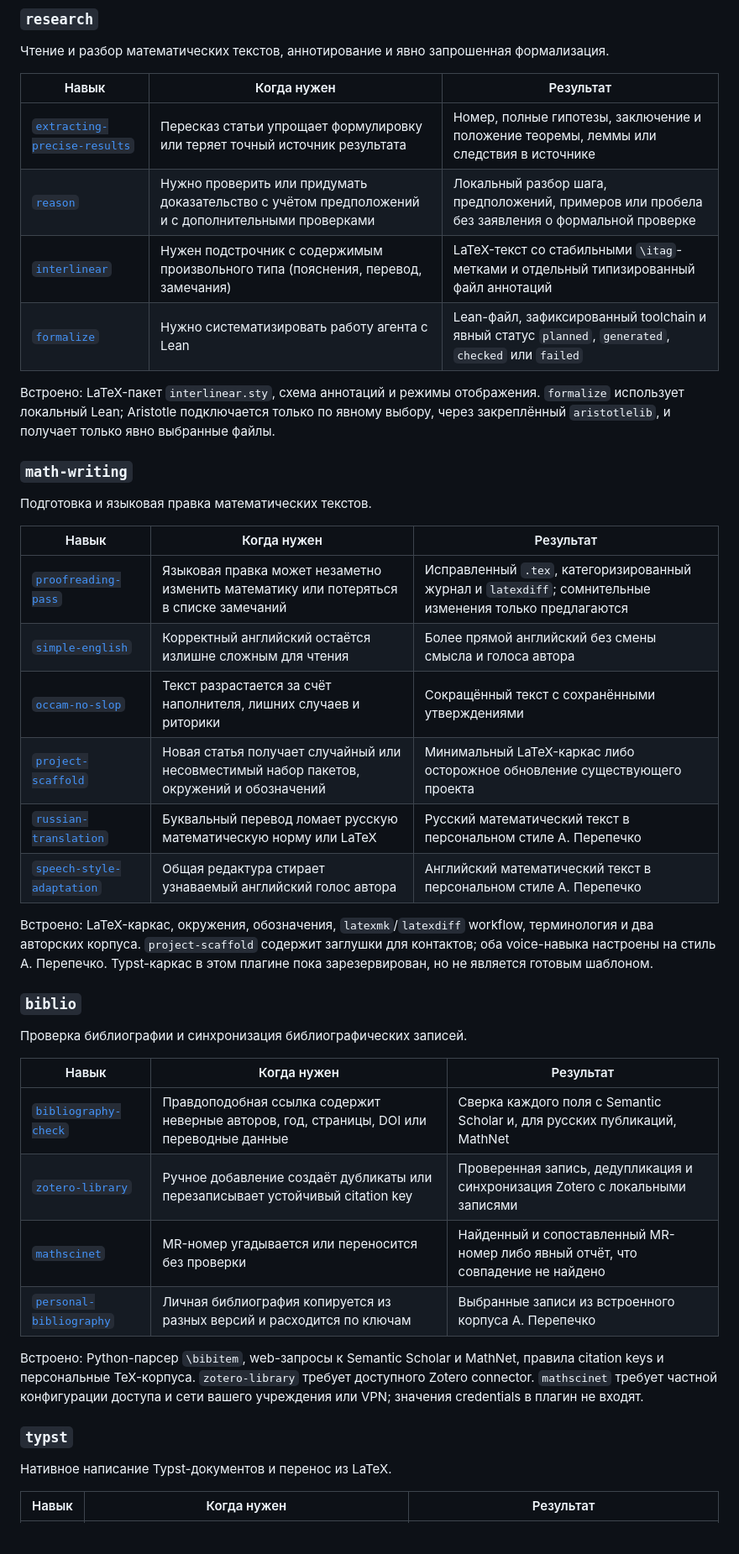
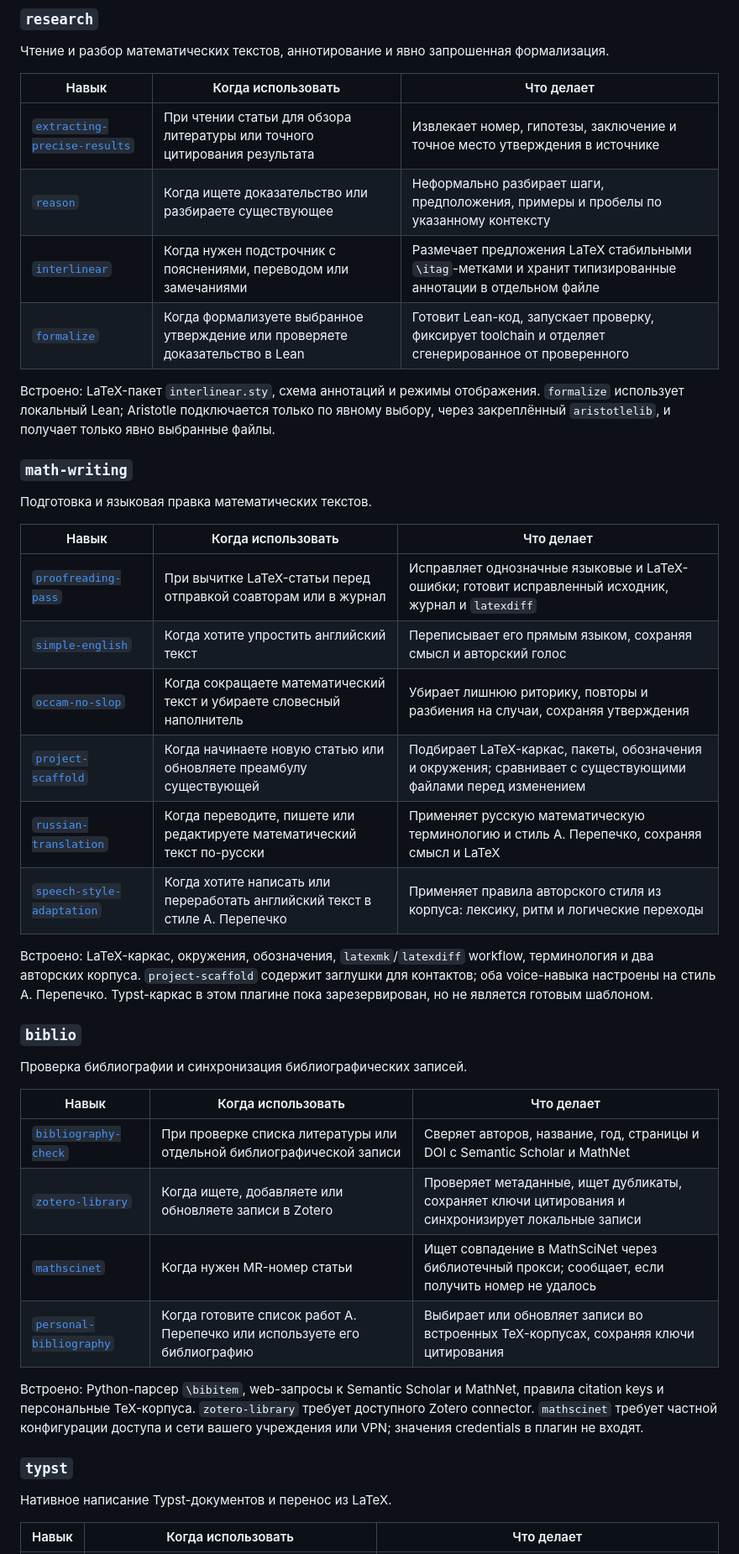
Before and after one commit to aperep/my-ai-plugins, a Markdown page: README.md, the part around one of its changes. Shown at 84% size. Rendered like a GitHub page; blank space fills up the shorter version.

```diff
--- a/README.md
+++ b/README.md
@@ -45,12 +45,12 @@ Codex.
 Чтение и разбор математических текстов, аннотирование и явно запрошенная
 формализация.
 
-| Навык | Когда нужен | Результат |
+| Навык | Когда использовать | Что делает |
 |---|---|---|
-| [`extracting-precise-results`](plugins/research/skills/extracting-precise-results/SKILL.md) | Пересказ статьи упрощает формулировку или теряет точный источник результата | Номер, полные гипотезы, заключение и положение теоремы, леммы или следствия в источнике |
-| [`reason`](plugins/research/skills/reason/SKILL.md) | Нужно проверить или придумать доказательство с учётом предположений и с дополнительными проверками | Локальный разбор шага, предположений, примеров или пробела без заявления о формальной проверке |
-| [`interlinear`](plugins/research/skills/interlinear/SKILL.md) | Нужен подстрочник с содержимым произвольного типа (пояснения, перевод, замечания) | LaTeX-текст со стабильными `\itag`-метками и отдельный типизированный файл аннотаций |
-| [`formalize`](plugins/research/skills/formalize/SKILL.md) | Нужно систематизировать работу агента с Lean | Lean-файл, зафиксированный toolchain и явный статус `planned`, `generated`, `checked` или `failed` |
+| [`extracting-precise-results`](plugins/research/skills/extracting-precise-results/SKILL.md) | При чтении статьи для обзора литературы или точного цитирования результата | Извлекает номер, гипотезы, заключение и точное место утверждения в источнике |
+| [`reason`](plugins/research/skills/reason/SKILL.md) | Когда ищете доказательство или разбираете существующее | Неформально разбирает шаги, предположения, примеры и пробелы по указанному контексту |
+| [`interlinear`](plugins/research/skills/interlinear/SKILL.md) | Когда нужен подстрочник с пояснениями, переводом или замечаниями | Размечает предложения LaTeX стабильными `\itag`-метками и хранит типизированные аннотации в отдельном файле |
+| [`formalize`](plugins/research/skills/formalize/SKILL.md) | Когда формализуете выбранное утверждение или проверяете доказательство в Lean | Готовит Lean-код, запускает проверку, фиксирует toolchain и отделяет сгенерированное от проверенного |
 
 Встроено: LaTeX-пакет `interlinear.sty`, схема аннотаций и режимы отображения.
 `formalize` использует локальный Lean; Aristotle подключается только по явному
@@ -61,14 +61,14 @@ Codex.
 
 Подготовка и языковая правка математических текстов.
 
-| Навык | Когда нужен | Результат |
+| Навык | Когда использовать | Что делает |
 |---|---|---|
-| [`proofreading-pass`](plugins/math-writing/skills/proofreading-pass/SKILL.md) | Языковая правка может незаметно изменить математику или потеряться в списке замечаний | Исправленный `.tex`, категоризированный журнал и `latexdiff`; сомнительные изменения только предлагаются |
-| [`simple-english`](plugins/math-writing/skills/simple-english/SKILL.md) | Корректный английский остаётся излишне сложным для чтения | Более прямой английский без смены смысла и голоса автора |
-| [`occam-no-slop`](plugins/math-writing/skills/occam-no-slop/SKILL.md) | Текст разрастается за счёт наполнителя, лишних случаев и риторики | Сокращённый текст с сохранёнными утверждениями |
-| [`project-scaffold`](plugins/math-writing/skills/project-scaffold/SKILL.md) | Новая статья получает случайный или несовместимый набор пакетов, окружений и обозначений | Минимальный LaTeX-каркас либо осторожное обновление существующего проекта |
-| [`russian-translation`](plugins/math-writing/skills/russian-translation/SKILL.md) | Буквальный перевод ломает русскую математическую норму или LaTeX | Русский математический текст в персональном стиле А. Перепечко |
-| [`speech-style-adaptation`](plugins/math-writing/skills/speech-style-adaptation/SKILL.md) | Общая редактура стирает узнаваемый английский голос автора | Английский математический текст в персональном стиле А. Перепечко |
+| [`proofreading-pass`](plugins/math-writing/skills/proofreading-pass/SKILL.md) | При вычитке LaTeX-статьи перед отправкой соавторам или в журнал | Исправляет однозначные языковые и LaTeX-ошибки; готовит исправленный исходник, журнал и `latexdiff` |
+| [`simple-english`](plugins/math-writing/skills/simple-english/SKILL.md) | Когда хотите упростить английский текст | Переписывает его прямым языком, сохраняя смысл и авторский голос |
+| [`occam-no-slop`](plugins/math-writing/skills/occam-no-slop/SKILL.md) | Когда сокращаете математический текст и убираете словесный наполнитель | Убирает лишнюю риторику, повторы и разбиения на случаи, сохраняя утверждения |
+| [`project-scaffold`](plugins/math-writing/skills/project-scaffold/SKILL.md) | Когда начинаете новую статью или обновляете преамбулу существующей | Подбирает LaTeX-каркас, пакеты, обозначения и окружения; сравнивает с существующими файлами перед изменением |
+| [`russian-translation`](plugins/math-writing/skills/russian-translation/SKILL.md) | Когда переводите, пишете или редактируете математический текст по-русски | Применяет русскую математическую терминологию и стиль А. Перепечко, сохраняя смысл и LaTeX |
+| [`speech-style-adaptation`](plugins/math-writing/skills/speech-style-adaptation/SKILL.md) | Когда хотите написать или переработать английский текст в стиле А. Перепечко | Применяет правила авторского стиля из корпуса: лексику, ритм и логические переходы |
 
 Встроено: LaTeX-каркас, окружения, обозначения, `latexmk`/`latexdiff` workflow,
 терминология и два авторских корпуса. `project-scaffold` содержит заглушки для
@@ -80,12 +80,12 @@ Typst-каркас в этом плагине пока зарезервиров
 
 Проверка библиографии и синхронизация библиографических записей.
 
-| Навык | Когда нужен | Результат |
+| Навык | Когда использовать | Что делает |
 |---|---|---|
-| [`bibliography-check`](plugins/biblio/skills/bibliography-check/SKILL.md) | Правдоподобная ссылка содержит неверные авторов, год, страницы, DOI или переводные данные | Сверка каждого поля с Semantic Scholar и, для русских публикаций, MathNet |
-| [`zotero-library`](plugins/biblio/skills/zotero-library/SKILL.md) | Ручное добавление создаёт дубликаты или перезаписывает устойчивый citation key | Проверенная запись, дедупликация и синхронизация Zotero с локальными записями |
-| [`mathscinet`](plugins/biblio/skills/mathscinet/SKILL.md) | MR-номер угадывается или переносится без проверки | Найденный и сопоставленный MR-номер либо явный отчёт, что совпадение не найдено |
-| [`personal-bibliography`](plugins/biblio/skills/personal-bibliography/SKILL.md) | Личная библиография копируется из разных версий и расходится по ключам | Выбранные записи из встроенного корпуса А. Перепечко |
+| [`bibliography-check`](plugins/biblio/skills/bibliography-check/SKILL.md) | При проверке списка литературы или отдельной библиографической записи | Сверяет авторов, название, год, страницы и DOI с Semantic Scholar и MathNet |
+| [`zotero-library`](plugins/biblio/skills/zotero-library/SKILL.md) | Когда ищете, добавляете или обновляете записи в Zotero | Проверяет метаданные, ищет дубликаты, сохраняет ключи цитирования и синхронизирует локальные записи |
+| [`mathscinet`](plugins/biblio/skills/mathscinet/SKILL.md) | Когда нужен MR-номер статьи | Ищет совпадение в MathSciNet через библиотечный прокси; сообщает, если получить номер не удалось |
+| [`personal-bibliography`](plugins/biblio/skills/personal-bibliography/SKILL.md) | Когда готовите список работ А. Перепечко или используете его библиографию | Выбирает или обновляет записи во встроенных TeX-корпусах, сохраняя ключи цитирования |
 
 Встроено: Python-парсер `\bibitem`, web-запросы к Semantic Scholar и MathNet,
 правила citation keys и персональные TeX-корпуса. `zotero-library` требует
@@ -96,5 +96,5 @@ Typst-каркас в этом плагине пока зарезервиров
 
 Нативное написание Typst-документов и перенос из LaTeX.
 
-| Навык | Когда нужен | Результат |
+| Навык | Когда использовать | Что делает |
 |---|---|---|
```
Also changed, not shown: other parts of README.md (+66 -66 lines).
